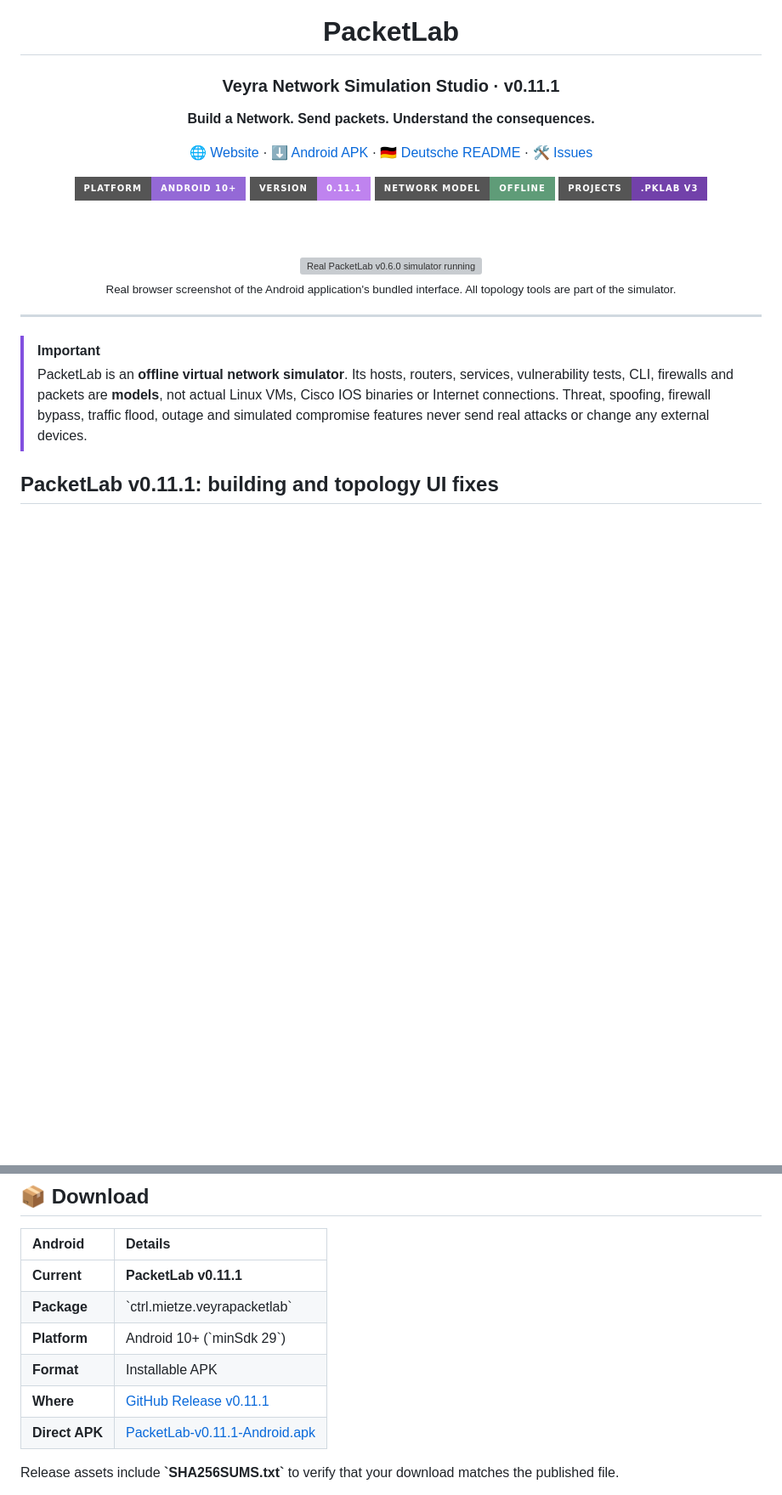
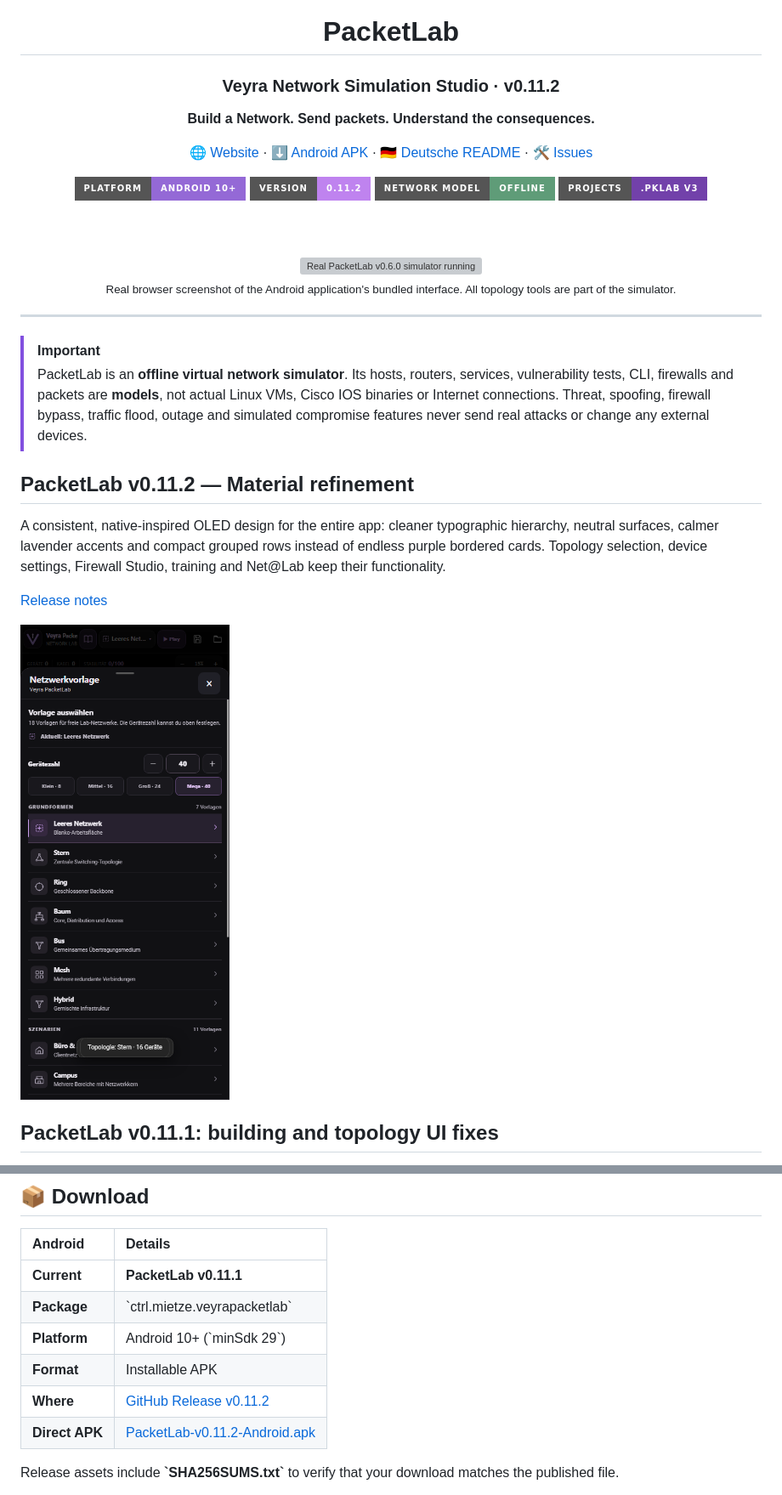
Before and after one commit to ctrl-mietze/Packetlab, a Markdown page: README.md, 2 parts joined by grey strips. Shown at 85% size. Rendered like a GitHub page; pictures changed too: docs/assets/app-v112-topology-list.png (added); badges without logos; blank space fills up the shorter version; grey boxes are pictures that could not be loaded.

```diff
--- a/README.md
+++ b/README.md
@@ -4,14 +4,14 @@
 
 # PacketLab
 
-### Veyra Network Simulation Studio · v0.11.1
+### Veyra Network Simulation Studio · v0.11.2
 
 **Build a Network. Send packets. Understand the consequences.**
 
 [🌐 Website](https://ctrl-mietze.github.io/Packetlab/) · [⬇ Android APK](https://github.com/ctrl-mietze/Packetlab/releases/latest) · [🇩🇪 Deutsche README](README.de.md) · [🛠 Issues](https://github.com/ctrl-mietze/Packetlab/issues)
 
 <img src="https://img.shields.io/badge/Platform-Android%2010+-9469d6?style=for-the-badge&logo=android&logoColor=white" alt="Android 10+">
-<img src="https://img.shields.io/badge/Version-0.11.1-bf83ef?style=for-the-badge" alt="Version 0.11.1">
+<img src="https://img.shields.io/badge/Version-0.11.2-bf83ef?style=for-the-badge" alt="Version 0.11.2">
 <img src="https://img.shields.io/badge/Network%20Model-Offline-5f9c78?style=for-the-badge" alt="Offline simulation">
 <img src="https://img.shields.io/badge/Projects-.pklab%20v3-7241aa?style=for-the-badge" alt=".pklab v3">
 
@@ -27,6 +27,14 @@
 
 > [!IMPORTANT]
 > PacketLab is an **offline virtual network simulator**. Its hosts, routers, services, vulnerability tests, CLI, firewalls and packets are **models**, not actual Linux VMs, Cisco IOS binaries or Internet connections. Threat, spoofing, firewall bypass, traffic flood, outage and simulated compromise features never send real attacks or change any external devices.
+
+## PacketLab v0.11.2 — Material refinement
+
+A consistent, native-inspired OLED design for the entire app: cleaner typographic hierarchy, neutral surfaces, calmer lavender accents and compact grouped rows instead of endless purple bordered cards. Topology selection, device settings, Firewall Studio, training and Net@Lab keep their functionality.
+
+[Release notes](releases/v0.11.2.md)
+
+![Clean topology picker](docs/assets/app-v112-topology-list.png)
 
 ## PacketLab v0.11.1: building and topology UI fixes
 
@@ -125,8 +133,8 @@ This release concentrates on **trustworthy simulation behavior**, **mobile usabi
 | **Package** | \`ctrl.mietze.veyrapacketlab\` |
 | **Platform** | Android 10+ (\`minSdk 29\`) |
 | **Format** | Installable APK |
-| **Where** | [GitHub Release v0.11.1](https://github.com/ctrl-mietze/Packetlab/releases/tag/v0.11.1) |
-| **Direct APK** | [PacketLab-v0.11.1-Android.apk](https://github.com/ctrl-mietze/Packetlab/releases/download/v0.11.1/PacketLab-v0.11.1-Android.apk) |
+| **Where** | [GitHub Release v0.11.2](https://github.com/ctrl-mietze/Packetlab/releases/tag/v0.11.2) |
+| **Direct APK** | [PacketLab-v0.11.2-Android.apk](https://github.com/ctrl-mietze/Packetlab/releases/download/v0.11.2/PacketLab-v0.11.2-Android.apk) |
 
 Release assets include **\`SHA256SUMS.txt\`** to verify that your download matches the published file.
 
```
Also changed, not shown: CHANGELOG.md (+12 -0 lines), README.de.md (+11 -3 lines), docs/VEYRA_MATERIAL_V112.md (added, +33 -0 lines), releases/v0.11.2.md (added, +23 -0 lines), docs/assets/app-v112-training.png (added), 7 other files.
